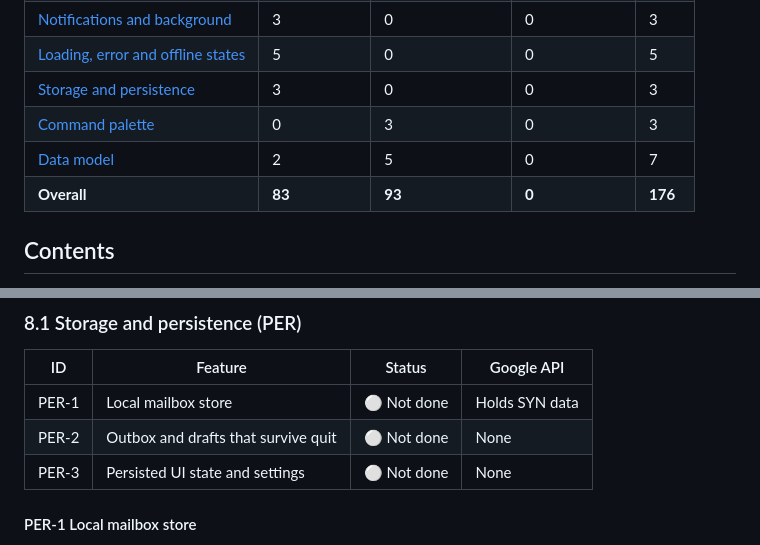
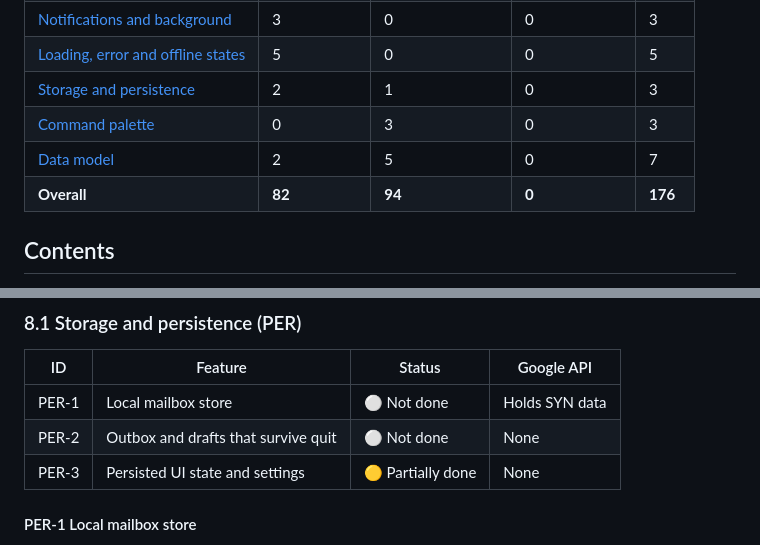
Before and after one commit to y-u-s-u-f/Pigeon, a Markdown page: docs/ROADMAP.md, 2 parts joined by grey strips. Drawn GitHub-style.

Commit message:
Roadmap: PER-3 partially done after W1

```diff
--- a/docs/ROADMAP.md
+++ b/docs/ROADMAP.md
@@ -34,10 +34,10 @@ To update: change the status cell in the area's table, then the counts below.
 | [Sync and push](#71-sync-and-push-syn) | 7 | 0 | 0 | 7 |
 | [Notifications and background](#72-notifications-and-background-ntf) | 3 | 0 | 0 | 3 |
 | [Loading, error and offline states](#73-loading-error-and-offline-states-sta) | 5 | 0 | 0 | 5 |
-| [Storage and persistence](#81-storage-and-persistence-per) | 3 | 0 | 0 | 3 |
+| [Storage and persistence](#81-storage-and-persistence-per) | 2 | 1 | 0 | 3 |
 | [Command palette](#82-command-palette-pal) | 0 | 3 | 0 | 3 |
 | [Data model](#83-data-model-dat) | 2 | 5 | 0 | 7 |
-| **Overall** | **83** | **93** | **0** | **176** |
+| **Overall** | **82** | **94** | **0** | **176** |
 
 ## Contents
 
@@ -1209,7 +1209,7 @@ The calendar shares the window with mail. State lives in `CalendarView` (`src/ui
 | --- | --- | --- | --- |
 | PER-1 | Local mailbox store | ⚪ Not done | Holds SYN data |
 | PER-2 | Outbox and drafts that survive quit | ⚪ Not done | None |
-| PER-3 | Persisted UI state and settings | ⚪ Not done | None |
+| PER-3 | Persisted UI state and settings | 🟡 Partially done | None |
 
 #### PER-1 Local mailbox store
 
```
